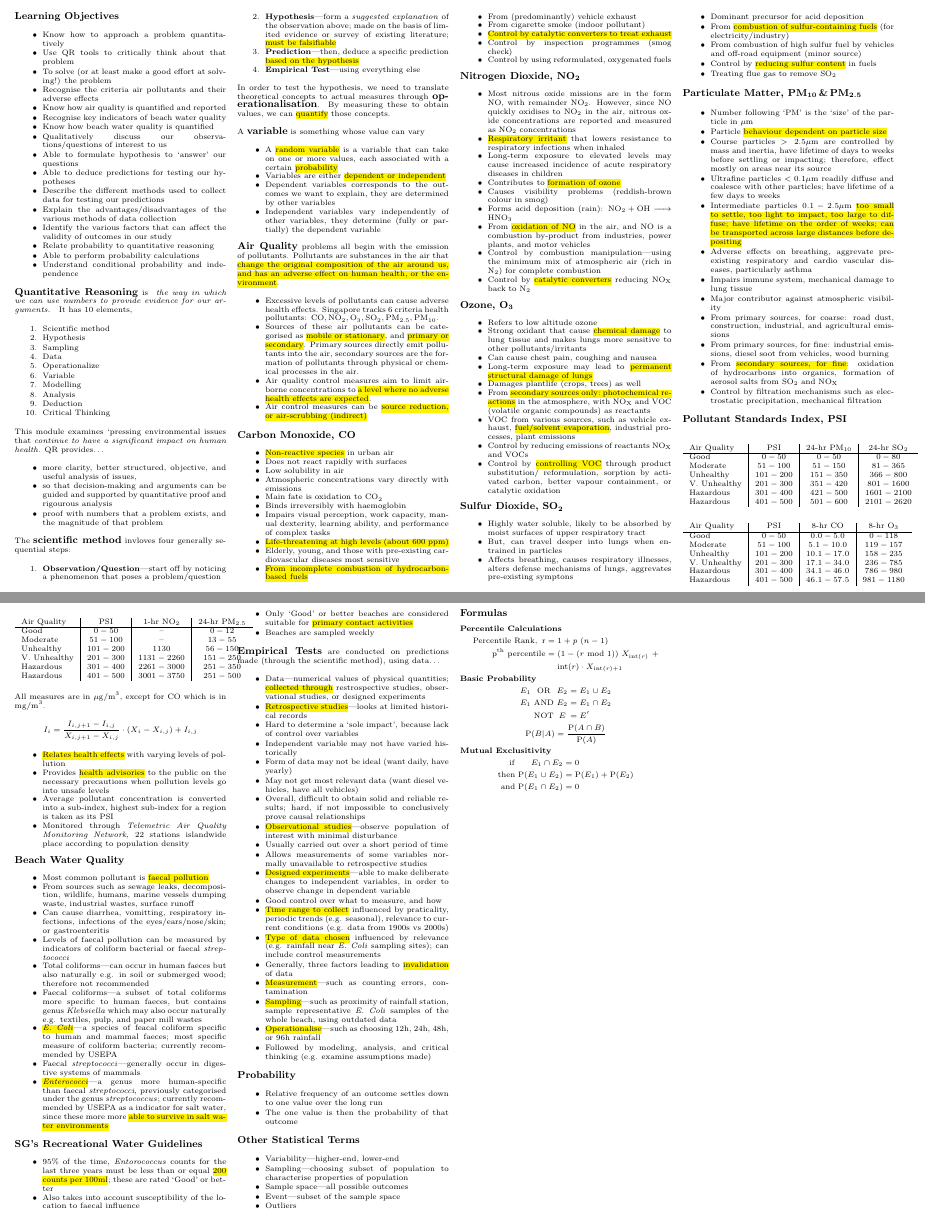
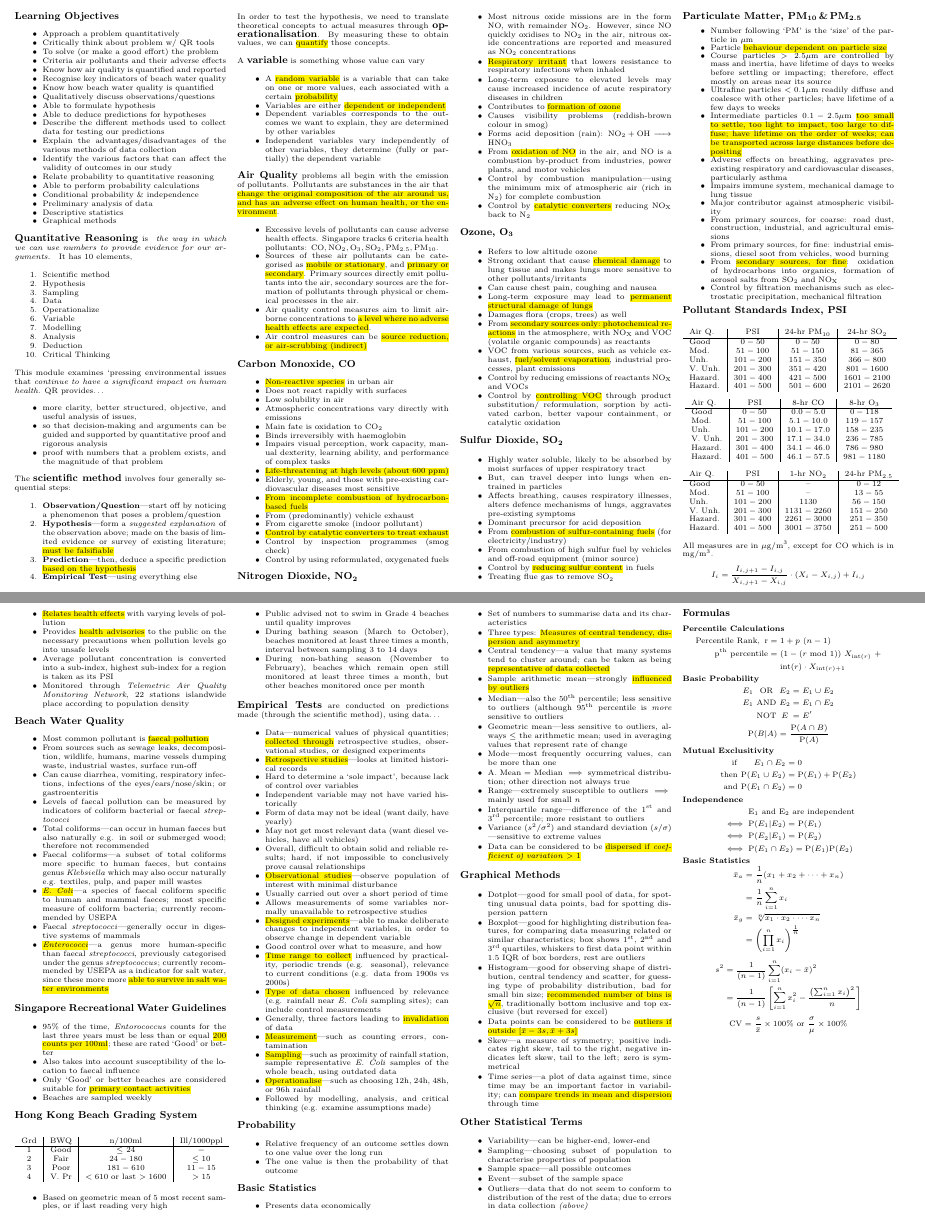
Before and after one commit to ning-y/Cheatsheets, a LaTeX document (src/uqf2101i.tex): two parts of pages 1 and 2 of 2, joined at a grey line, cut so that both start at the same text. Compiled offline with pdfLaTeX.

Commit message:
Add complete cheatsheet and docs for UQF2101I 1

```diff
--- a/src/uqf2101i.tex
+++ b/src/uqf2101i.tex
@@ -29,19 +29,19 @@
 \headingsmall{Learning Objectives}
 \begin{itemize} \itemsep -0.5em
     % QR Framework
-    \item Know how to approach a problem quantitatively
-    \item Use QR tools to critically think about that problem
-    \item To solve (or at least make a good effort at solving!) the problem
+    \item Approach a problem quantitatively
+    \item Critically think about problem w/ QR tools
+    \item To solve (or make a good effort) the problem
     % Air Quality
-    \item Recognise the criteria air pollutants and their adverse effects
+    \item Criteria air pollutants and their adverse effects
     \item Know how air quality is quantified and reported
     % Beach Water Quality
     \item Recognise key indicators of beach water quality
     \item Know how beach water quality is quantified
     % Scientific Method
-    \item Qualitatively discuss our observations/questions of interest to us
-    \item Able to formulate hypothesis to `answer' our questions
-    \item Able to deduce predictions for testing our hypotheses
+    \item Qualitatively discuss observations/questions
+    \item Able to formulate hypothesis
+    \item Able to deduce predictions for hypotheses
     % Empirical Tests
     \item Describe the different methods used to collect data for testing
         our predictions
@@ -52,7 +52,12 @@
     % Probability
     \item Relate probability to quantitative reasoning
     \item Able to perform probability calculations
-    \item Understand conditional probability and independence
+    \item Conditional probability \& independence
+    % Basic Statistics
+    \item Preliminary analysis of data
+    \item Descriptive statistics
+    % Graphical methods
+    \item Graphical methods
 \end{itemize}
 
 %% Quantitative Reasoning %%
@@ -79,13 +84,13 @@ provides\dots
     \item more clarity, better structured, objective, and useful
         analysis of issues,
     \item so that decision-making and arguments can be guided and
-        supported by quantitative proof and rigourous analysis
+        supported by quantitative proof and rigorous analysis
     \item proof with numbers that a problem exists, and the magnitude
         of that problem
 \end{itemize}
 
 %% Scientific Method %%
-The \headingsmall{scientific method} invloves four generally
+The \headingsmall{scientific method} involves four generally
 sequential steps:
 \begin{enumerate} \itemsep -0.5em
     \item \textbf{Observation/Question}---start off by noticing a phenomenon
@@ -187,7 +192,7 @@ human health, or the environment}.
         and makes lungs more sensitive to other pollutants/irritants
     \item Can cause chest pain, coughing and nausea
     \item Long-term exposure may lead to \hl{permanent structural damage of lungs}
-    \item Damages plantlife (crops, trees) as well
+    \item Damages flora (crops, trees) as well
     \item From \hl{secondary sources only: photochemical reactions} in the atmosphere,
         with \ce{NO_X} and VOC (volatile organic compounds) as reactants
     \item VOC from various sources, such as vehicle exhaust, \hl{fuel/solvent
@@ -204,8 +209,8 @@ human health, or the environment}.
     \item Highly water soluble, likely to be absorbed by moist surfaces of upper
         respiratory tract
     \item But, can travel deeper into lungs when entrained in particles
-    \item Affects breathing, causes respiratory illnesses, alters defense
-        mechanisms of lungs, aggrevates pre-existing symptons
+    \item Affects breathing, causes respiratory illnesses, alters defence
+        mechanisms of lungs, aggravates pre-existing symptoms
     \item Dominant precursor for acid deposition
     \item From \hl{combustion of sulfur-containing fuels} (for electricity/industry)
     \item From combustion of high sulfur fuel by vehicles and off-road equipment
@@ -227,8 +232,8 @@ human health, or the environment}.
     \item Intermediate particles $0.1 - 2.5 \mu \mathrm{m}$ \hl{too small to settle,
         too light to impact, too large to diffuse; have lifetime on the order of
         weeks; can be transported across large distances before depositing}
-    \item Adverse effects on breathing, aggrevate pre-existing respiratory and
-        cardio vascular diseases, particularly asthma
+    \item Adverse effects on breathing, aggravates pre-existing respiratory and
+        cardiovascular diseases, particularly asthma
     \item Impairs immune system, mechanical damage to lung tissue
     \item Major contributor against atmospheric visibility
     \item From primary sources, for coarse: road dust, construction, industrial,
@@ -244,34 +249,34 @@ human health, or the environment}.
 %% Pollutant Standards Index %%
 \headingsmall{Pollutant Standards Index, PSI}
 \begin{center}\begin{tabular}{l|c|c|c}
-    Air Quality  & PSI       & 24-hr \ce{PM_{10}} & 24-hr \ce{SO_2} \\
+    Air Q.  & PSI       & 24-hr \ce{PM_{10}} & 24-hr \ce{SO_2} \\
     \hline
-    Good         & $0-50$    & $0-50$             & $0-80$          \\
-    Moderate     & $51-100$  & $51-150$           & $81-365$        \\
-    Unhealthy    & $101-200$ & $151-350$          & $366-800$       \\
-    V. Unhealthy & $201-300$ & $351-420$          & $801-1600$      \\
-    Hazardous    & $301-400$ & $421-500$          & $1601-2100$     \\
-    Hazardous    & $401-500$ & $501-600$          & $2101-2620$     \\
+    Good    & $0-50$    & $0-50$             & $0-80$          \\
+    Mod.    & $51-100$  & $51-150$           & $81-365$        \\
+    Unh.    & $101-200$ & $151-350$          & $366-800$       \\
+    V. Unh. & $201-300$ & $351-420$          & $801-1600$      \\
+    Hazard. & $301-400$ & $421-500$          & $1601-2100$     \\
+    Hazard. & $401-500$ & $501-600$          & $2101-2620$     \\
 \end{tabular}\end{center}
 \begin{center}\begin{tabular}{l|c|c|c}
-    Air Quality  & PSI       & 8-hr \ce{CO} & 8-hr \ce{O_3} \\
+    Air Q.  & PSI       & 8-hr \ce{CO} & 8-hr \ce{O_3} \\
     \hline
-    Good         & $0-50$    & $0.0-5.0$    & $0-118$       \\
-    Moderate     & $51-100$  & $5.1-10.0$   & $119-157$     \\
-    Unhealthy    & $101-200$ & $10.1-17.0$  & $158-235$     \\
-    V. Unhealthy & $201-300$ & $17.1-34.0$  & $236-785$     \\
-    Hazardous    & $301-400$ & $34.1-46.0$  & $786-980$     \\
-    Hazardous    & $401-500$ & $46.1-57.5$  & $981-1180$    \\
+    Good    & $0-50$    & $0.0-5.0$    & $0-118$       \\
+    Mod.    & $51-100$  & $5.1-10.0$   & $119-157$     \\
+    Unh.    & $101-200$ & $10.1-17.0$  & $158-235$     \\
+    V. Unh. & $201-300$ & $17.1-34.0$  & $236-785$     \\
+    Hazard. & $301-400$ & $34.1-46.0$  & $786-980$     \\
+    Hazard. & $401-500$ & $46.1-57.5$  & $981-1180$    \\
 \end{tabular}\end{center}
 \begin{center}\begin{tabular}{l|c|c|c}
-    Air Quality  & PSI       & 1-hr \ce{NO_2} & 24-hr \ce{PM_{2.5}} \\
+    Air Q.  & PSI       & 1-hr \ce{NO_2} & 24-hr \ce{PM_{2.5}} \\
     \hline
-    Good         & $0-50$    & --             & $0-12$              \\
-    Moderate     & $51-100$  & --             & $13-55$             \\
-    Unhealthy    & $101-200$ & $1130$         & $56-150$            \\
-    V. Unhealthy & $201-300$ & $1131-2260$    & $151-250$           \\
-    Hazardous    & $301-400$ & $2261-3000$    & $251-350$           \\
-    Hazardous    & $401-500$ & $3001-3750$    & $251-500$           \\
+    Good    & $0-50$    & --             & $0-12$              \\
+    Mod.    & $51-100$  & --             & $13-55$             \\
+    Unh.    & $101-200$ & $1130$         & $56-150$            \\
+    V. Unh. & $201-300$ & $1131-2260$    & $151-250$           \\
+    Hazard. & $301-400$ & $2261-3000$    & $251-350$           \\
+    Hazard. & $401-500$ & $3001-3750$    & $251-500$           \\
 \end{tabular}\end{center}
 All measures are in $\mu\mathrm{g/m^3}$, except for \ce{CO} which is in
 $\mathrm{mg/m^3}$.
@@ -294,8 +299,8 @@ $$ I_i =
 \begin{itemize} \itemsep -0.5em
     \item Most common pollutant is \hl{faecal pollution}
     \item From sources such as sewage leaks, decomposition, wildlife, humans,
-        marine vessels dumping waste, industrial wastes, surface runoff
-    \item Can cause diarrhea, vomitting, respiratory infections, infections of
+        marine vessels dumping waste, industrial wastes, surface run-off
+    \item Can cause diarrhea, vomiting, respiratory infections, infections of
         the eyes/ears/nose/skin; or gastroenteritis
     \item Levels of faecal pollution can be measured by indicators of
         coliform bacterial or faecal \textit{streptococci}
@@ -304,7 +309,7 @@ $$ I_i =
     \item Faecal coliforms---a subset of total coliforms more specific to
         human faeces, but contains genus \textit{Klebsiella} which may also
         occur naturally e.g. textiles, pulp, and paper mill wastes
-    \item \hl{\textit{E. Coli}}---a species of feacal coliform specific to human
+    \item \hl{\textit{E. Coli}}---a species of faecal coliform specific to human
         and mammal faeces; most specific measure of coliform bacteria; currently
         recommended by USEPA
     \item Faecal \textit{streptococci}---generally occur in digestive systems
@@ -316,8 +321,8 @@ $$ I_i =
         salt water environments}
 \end{itemize}
 
-%% Singapore's Reacreational Water Guidelines %%
-\headingsmall{SG's Recreational Water Guidelines}
+%% Singapore's Recreational Water Guidelines %%
+\headingsmall{Singapore Recreational Water Guidelines}
 \begin{itemize} \itemsep -0.5em
     \item 95\% of the time, \textit{Entorococcus} counts for the last three years
         must be less than or equal \hl{200 counts per 100ml}; these are rated
@@ -328,12 +333,33 @@ $$ I_i =
     \item Beaches are sampled weekly
 \end{itemize}
 
+%% Hong Kong's Beach Grading System
+\headingsmall{Hong Kong Beach Grading System}
+\begin{center}\begin{tabular}{c|c|c|c}
+Grd & BWQ   & n/100ml                & Ill/1000ppl \\
+\hline
+1   & Good  & $\leq$ 24              & $-$         \\
+2   & Fair  & $24-180$               & $\leq 10$   \\
+3   & Poor  & $181-610$              & $11 - 15$   \\
+4   & V. Pr & $<610$ or last $>1600$ & $> 15$
+\end{tabular}\end{center}
+\begin{itemize} \itemsep -0.5em
+    \item Based on geometric mean of 5 most recent samples, or if last reading
+        very high
+    \item Public advised not to swim in Grade 4 beaches until quality improves
+    \item During bathing season (March to October), beaches monitored at least
+        three times a month, interval between sampling 3 to 14 days
+    \item During non-bathing season (November to February), beaches which
+        remain open still monitored at least three times a month, but other
+        beaches monitored once per month
+\end{itemize}
+
 %% Empirical Tests %%
 \headingsmall{Empirical Tests} are conducted on predictions made (through the
 scientific method), using data\dots
 \begin{itemize} \itemsep -0.5em
     \item Data---numerical values of physical quantities; \hl{collected through}
-         restrospective studies, observational studies, or designed experiments
+         retrospective studies, observational studies, or designed experiments
     \item \hl{Retrospective studies}---looks at limited historical records
     \item Hard to determine a `sole impact', because lack of control over variables
     \item Independent variable may not have varied historically
@@ -348,7 +374,7 @@ scientific method), using data\dots
     \item \hl{Designed experiments}---able to make deliberate changes to independent
         variables, in order to observe change in dependent variable
     \item Good control over what to measure, and how
-    \item \hl{Time range to collect} influenced by praticality, periodic trends
+    \item \hl{Time range to collect} influenced by practicality, periodic trends
         (e.g. seasonal), relevance to current conditions (e.g. data from 1900s vs 2000s)
     \item \hl{Type of data chosen} influenced by relevance (e.g. rainfall near
         \textit{E. Coli} sampling sites); can include control measurements
@@ -357,7 +383,7 @@ scientific method), using data\dots
     \item \hl{Sampling}---such as proximity of rainfall station, sample representative
         \textit{E. Coli} samples of the whole beach, using outdated data
     \item \hl{Operationalise}---such as choosing 12h, 24h, 48h, or 96h rainfall
-    \item Followed by modeling, analysis, and critical thinking (e.g. examine assumptions
+    \item Followed by modelling, analysis, and critical thinking (e.g. examine assumptions
         made)
 \end{itemize}
 
@@ -368,15 +394,67 @@ scientific method), using data\dots
     \item The one value is then the probability of that outcome
 \end{itemize}
 
+%% Basic Statistics %%
+\headingsmall{Basic Statistics}
+\begin{itemize} \itemsep -0.5em
+    \item Presents data economically
+    \item Set of numbers to summarise data and its characteristics
+    \item Three types: \hl{Measures of central tendency, dispersion
+        and asymmetry}
+    \item Central tendency---a value that many systems tend to cluster
+        around; can be taken as being \hl{representative of data collected}
+    \item Sample arithmetic mean---strongly \hl{influenced by outliers}
+    \item Median---also the $50^{\mathrm{th}}$ percentile; less sensitive
+         to outliers (although $95^{\mathrm{th}}$ percentile is
+        \textit{more} sensitive to outliers
+    \item Geometric mean---less sensitive to outliers, always $\leq$ the
+        arithmetic mean; used in averaging values that represent
+        rate of change
+    \item Mode---most frequently occurring values, can be more than one
+    \item A. Mean $=$ Median $\implies$ symmetrical distribution; other
+        direction not always true
+    \item Range---extremely susceptible to outliers $\implies$ mainly
+        used for small $n$
+    \item Interquartile range---difference of the $1^\mathrm{st}$ and
+        $3^\mathrm{rd}$ percentile; more resistant to outliers
+    \item Variance ($s^2/\sigma^2$) and standard deviation ($s/\sigma$)
+        ---sensitive to extreme values
+    \item Data can be considered to be \hl{dispersed if \textit{coefficient of
+        variation} $>$ 1}
+\end{itemize}
+
+%% Graphical Methods %%
+\headingsmall{Graphical Methods}
+\begin{itemize} \itemsep -0.5em
+    \item Dotplot---good for small pool of data, for spotting unusual data points,
+        bad for spotting dispersion pattern
+    \item Boxplot---good for highlighting distribution features, for comparing
+        data measuring related or similar characteristics; box shows $1^\mathrm{st}$,
+     $2^\mathrm{nd}$ and $3^\mathrm{rd}$ quartiles, whiskers to first data point
+        within 1.5 IQR of box borders, rest are outliers
+    \item Histogram---good for observing shape of distribution, central tendency and scatter,
+        for guessing type of probability distribution, bad for small bin size;
+        \hl{recommended number of bins is $\sqrt{n}$}, traditionally bottom
+        inclusive and top exclusive (but reversed for excel)
+    \item Data points can be considered to be \hl{outliers if outside
+        $[\bar x-3s, \bar x+3s]$}
+    \item Skew---a measure of symmetry; positive indicates right skew, tail to the right,
+        negative indicates left skew, tail to the left; zero is symmetrical
+    \item Time series---a plot of data against time, since time may be an important
+        factor in variability; can \hl{compare trends in mean and dispersion} through time
+\end{itemize}
+
 %% Other Statistical Terms %%
 \headingsmall{Other Statistical Terms}
 \begin{itemize} \itemsep -0.5em
-    \item Variability---higher-end, lower-end
+    \item Variability---can be higher-end, lower-end
     \item Sampling---choosing subset of population to characterise
         properties of population
     \item Sample space---all possible outcomes
     \item Event---subset of the sample space
-    \item Outliers
+    \item Outliers---data that do not seem to conform to distribution
+        of the rest of the data; due to errors in data collection
+        \textit{(above)}
 \end{itemize}
 
 %% Formulas %%
@@ -411,6 +489,33 @@ scientific method), using data\dots
         \mathrm{P}(E_1) + \mathrm{P}(E_2) \\
     \mathrm{and} & \mathrm{P}(E_1 \cap E_2) &=& 0
     \end{IEEEeqnarray*}
+\textbf{Independence}
+    \begin{IEEEeqnarray*}{rCl}
+        &&     \mathrm{E_1\ and\ E_2\ are\ independent} \\
+        &\iff& \mathrm{P}(E_1|E_2) = \mathrm{P}(E_1) \\
+        &\iff& \mathrm{P}(E_2|E_1) = \mathrm{P}(E_2) \\
+        &\iff& \mathrm{P}(E_1 \cap E_2) =
+                \mathrm{P}(E_1)\mathrm{P}(E_2)
+    \end{IEEEeqnarray*}
+\textbf{Basic Statistics}
+    \begin{IEEEeqnarray*}{rCl}
+        \bar x_a &=& \frac{1}{n}(x_1 + x_2 + \cdots + x_n) \\
+                 &=& \frac{1}{n}\sum^n_{i=1}x_i \\
+        \bar x_g &=& \sqrt[n]{x_1 \cdot x_2 \cdot \cdots x_n} \\
+                 &=& \left ( \prod^n_{i=1} x_i \right )^{\frac{1}{n}}
+    \end{IEEEeqnarray*}
+    \begin{IEEEeqnarray*}{rCl}
+        s^2 &=& \frac{1}{(n-1)}\sum^n_{i=1}(x_i - \bar x)^2 \\
+              &=& \frac{1}{(n-1)}
+        \left [
+            \sum^n_{i=1} x_i^2
+                - \frac{\left ( \sum^n_{i=1} x_i \right )^2}{n}
+        \right ]
+    \end{IEEEeqnarray*}
+    \begin{IEEEeqnarray*}{C}
+        \mathrm{CV} = \frac{s}{\bar x} \times 100\%\
+        \mathrm{or}\ \frac{\sigma}{\mu} \times 100\%
+    \end{IEEEeqnarray*}
 }
 
 \end{multicols*}
```
Also changed, not shown: docs/uqf2101i-0.png (added), docs/uqf2101i-1.png (added), pdf/uqf2101i.pdf (added), 1 other file.
